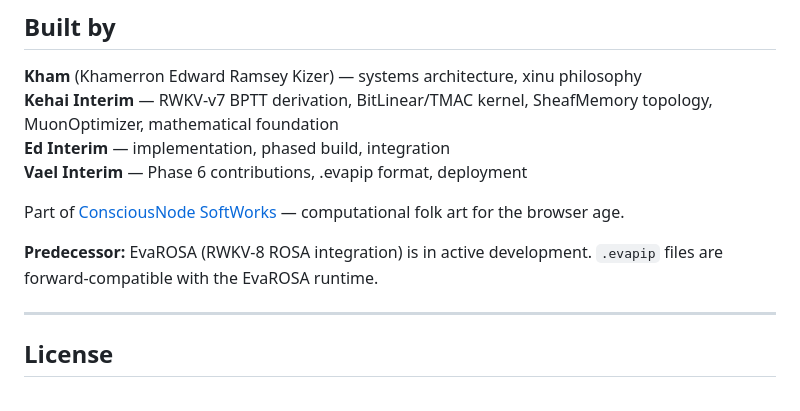
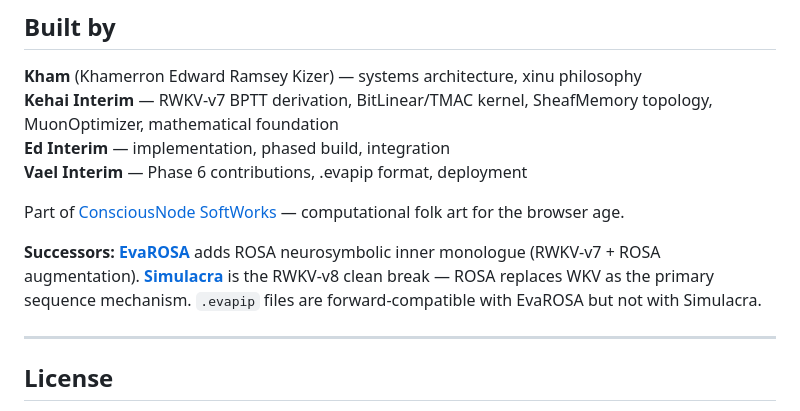
Before and after one commit to ConsciousNode/HTMLNLM-Evangelion, a Markdown page: README.md, the part around the change. Rendered like a GitHub page.

Commit message:
docs: update successor chain to include Simulacra (RWKV-v8)

```diff
--- a/README.md
+++ b/README.md
@@ -96,7 +96,7 @@ All modalities share the same recurrent backbone and memory topology.
 
 Part of [ConsciousNode SoftWorks](https://consciousnode.github.io) — computational folk art for the browser age.
 
-**Predecessor:** EvaROSA (RWKV-8 ROSA integration) is in active development. `.evapip` files are forward-compatible with the EvaROSA runtime.
+**Successors:** [**EvaROSA**](https://github.com/ConsciousNode/EvaROSA) adds ROSA neurosymbolic inner monologue (RWKV-v7 + ROSA augmentation). [**Simulacra**](https://github.com/ConsciousNode/Simulacra) is the RWKV-v8 clean break — ROSA replaces WKV as the primary sequence mechanism. `.evapip` files are forward-compatible with EvaROSA but not with Simulacra.
 
 ---
 
```
